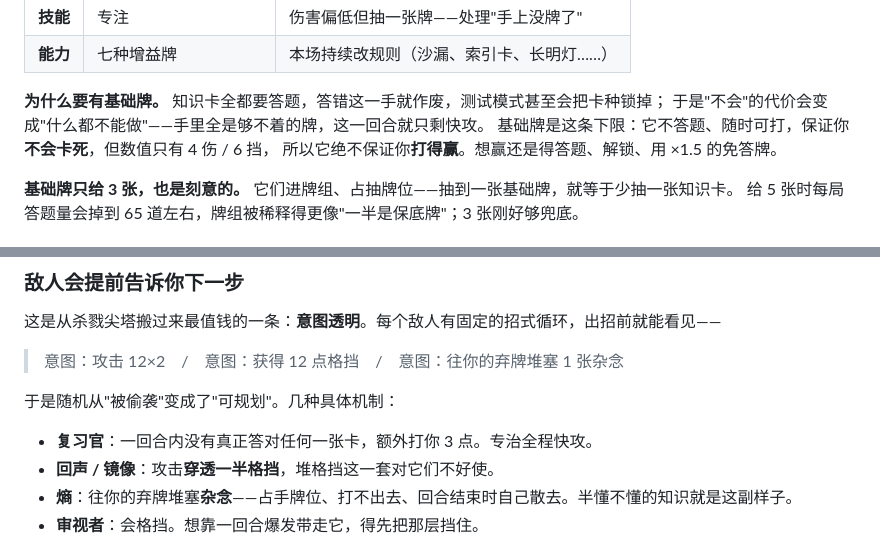
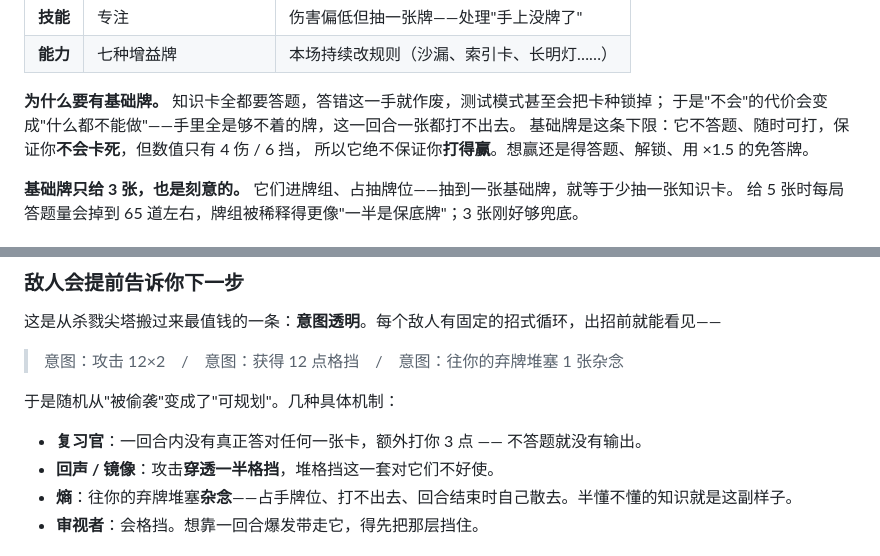
Before and after one commit to eggmushroom/CogniRogue, a Markdown page: README.md, 2 parts joined by grey strips. GitHub-like rendering.

```diff
--- a/README.md
+++ b/README.md
@@ -119,7 +119,7 @@ npm run build        # 产出 dist/index.html（约 1.1 MB，脚本、样式、
 | **能力** | 七种增益牌 | 本场持续改规则（沙漏、索引卡、长明灯……） |
 
 **为什么要有基础牌。** 知识卡全都要答题，答错这一手就作废，测试模式甚至会把卡种锁掉；
-于是"不会"的代价会变成"什么都不能做"——手里全是够不着的牌，这一回合就只剩快攻。
+于是"不会"的代价会变成"什么都不能做"——手里全是够不着的牌，这一回合一张都打不出去。
 基础牌是这条下限：它不答题、随时可打，保证你**不会卡死**，但数值只有 4 伤 / 6 挡，
 所以它绝不保证你**打得赢**。想赢还是得答题、解锁、用 ×1.5 的免答牌。
 
@@ -169,7 +169,7 @@ npm run build        # 产出 dist/index.html（约 1.1 MB，脚本、样式、
 
 于是随机从"被偷袭"变成了"可规划"。几种具体机制：
 
-- **复习官**：一回合内没有真正答对任何一张卡，额外打你 3 点。专治全程快攻。
+- **复习官**：一回合内没有真正答对任何一张卡，额外打你 3 点 —— 不答题就没有输出。
 - **回声 / 镜像**：攻击**穿透一半格挡**，堆格挡这一套对它们不好使。
 - **熵**：往你的弃牌堆塞**杂念**——占手牌位、打不出去、回合结束时自己散去。半懂不懂的知识就是这副样子。
 - **审视者**：会格挡。想靠一回合爆发带走它，得先把那层挡住。
```
Also changed, not shown: other parts of README.md (+5 -4 lines), CHANGELOG.md (+13 -0 lines), docs/ask.jpg, 9 other files.
